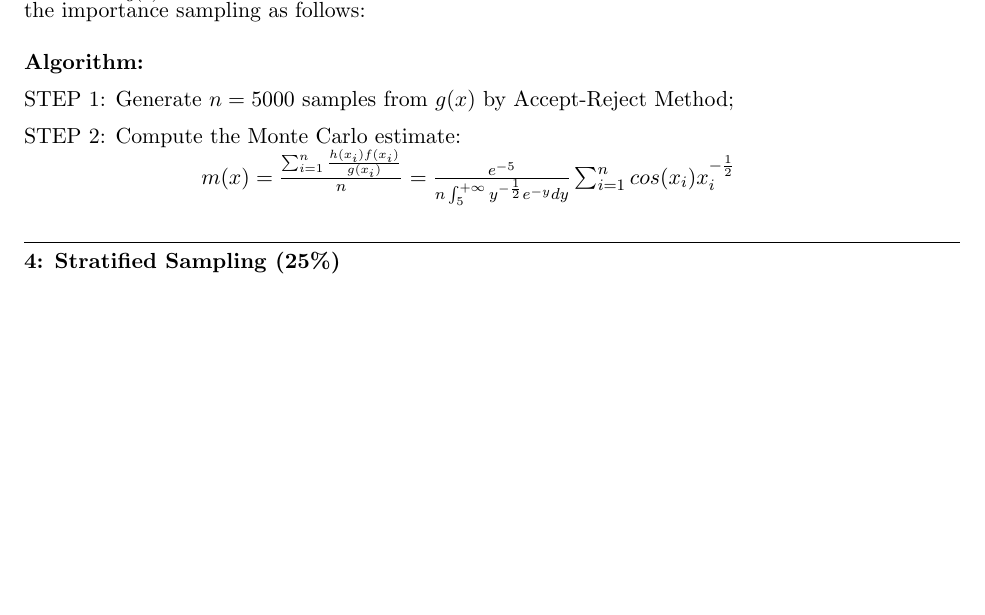
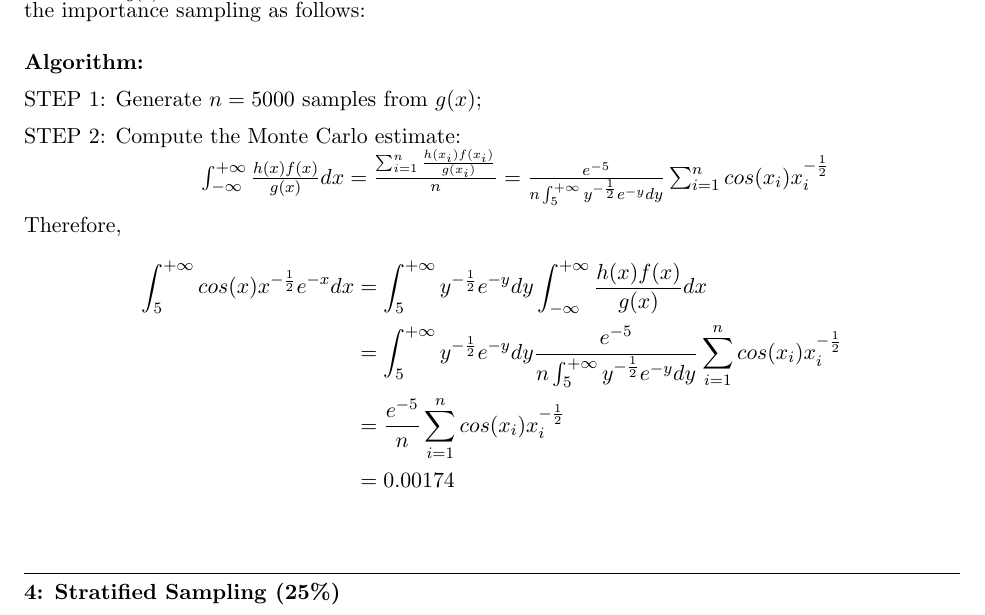
Before and after one commit to elaine-xff/STAT3006, a LaTeX problem sheet (Assignment 2/Written_assignment_2/S3006_Asm2_1155141566.tex): part of page 3 of 3 before the commit and part of page 3 of 4 after it, cut so that both start at the same text, the shorter picture padded with empty space. Compiled offline with pdfLaTeX.

Commit message:
finished q3

```diff
--- a/Assignment 2/Written_assignment_2/S3006_Asm2_1155141566.tex
+++ b/Assignment 2/Written_assignment_2/S3006_Asm2_1155141566.tex
@@ -112,11 +112,18 @@ Note that $\frac{f(x)}{g(x)} \leq M < \infty$, and $E_gh^2(x) = \int_{- \infty}^
 
 \algorithm
 
-STEP 1: Generate $n = 5000$ samples from $g(x)$ by Accept-Reject Method;
+STEP 1: Generate $n = 5000$ samples from $g(x)$;
 
 STEP 2: Compute the Monte Carlo estimate:
-\hspace*{3cm} $m(x) = \frac{\sum_{i=1}^{n} \frac{h(x_i)f(x_i)}{g(x_i)} }{n} = \frac{e^{-5}}{n \int_5^{+ \infty} y^{-\frac{1}{2}}e^{-y} dy} \sum_{i=1}^{n} cos(x_i) x_i^{-\frac{1}{2}}$
+\hspace*{3cm} $\int_{- \infty}^{+ \infty} \frac{h(x)f(x)}{g(x)} dx = \frac{\sum_{i=1}^{n} \frac{h(x_i)f(x_i)}{g(x_i)} }{n} = \frac{e^{-5}}{n \int_5^{+ \infty} y^{-\frac{1}{2}}e^{-y} dy} \sum_{i=1}^{n} cos(x_i) x_i^{-\frac{1}{2}}$
 
+Therefore,
+\begin{flalign*}
+  \int_5^{+ \infty} cos(x)x^{-\frac{1}{2}}e^{-x} dx &= \int_5^{+ \infty} y^{-\frac{1}{2}}e^{-y} dy \int_{- \infty}^{+ \infty} \frac{h(x)f(x)}{g(x)} dx\\
+                                                    &= \int_5^{+ \infty} y^{-\frac{1}{2}}e^{-y} dy  \frac{e^{-5}}{n \int_5^{+ \infty} y^{-\frac{1}{2}}e^{-y} dy} \sum_{i=1}^{n} cos(x_i) x_i^{-\frac{1}{2}}\\
+                                                    &= \frac{e^{-5}}{n} \sum_{i=1}^{n} cos(x_i) x_i^{-\frac{1}{2}}\\
+                                                    &= 0.00174
+\end{flalign*}
 \question{4}{Stratified Sampling (25\%)}
 
 \part{1}
```
Also changed, not shown: Assignment 2/Written_assignment_2/S3006_Asm2_1155141566.pdf, 5 other files.
